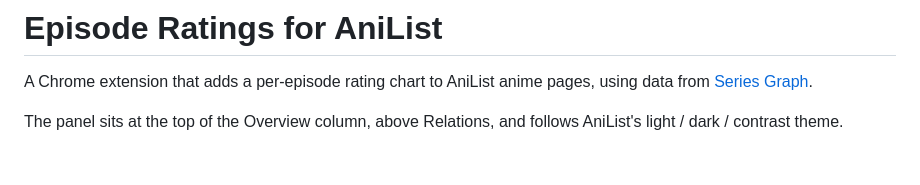
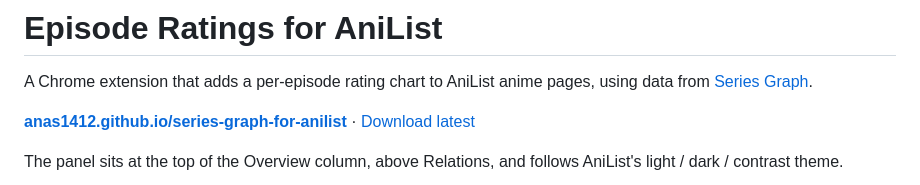
Before and after one commit to anas1412/series-graph-for-anilist, a Markdown page: README.md, the part around the change. GitHub-like rendering; blank space fills up the shorter version.

Commit message:
Link the site and the download from the README
Co-Authored-By: Claude Opus 5 <noreply@anthropic.com>

```diff
--- a/README.md
+++ b/README.md
@@ -2,6 +2,8 @@
 
 A Chrome extension that adds a per-episode rating chart to AniList anime pages, using
 data from [Series Graph](https://seriesgraph.com).
+
+**[anas1412.github.io/series-graph-for-anilist](https://anas1412.github.io/series-graph-for-anilist/)** · [Download latest](https://github.com/anas1412/series-graph-for-anilist/releases/latest/download/episode-ratings-for-anilist.zip)
 
 The panel sits at the top of the Overview column, above Relations, and follows
 AniList's light / dark / contrast theme.
```
